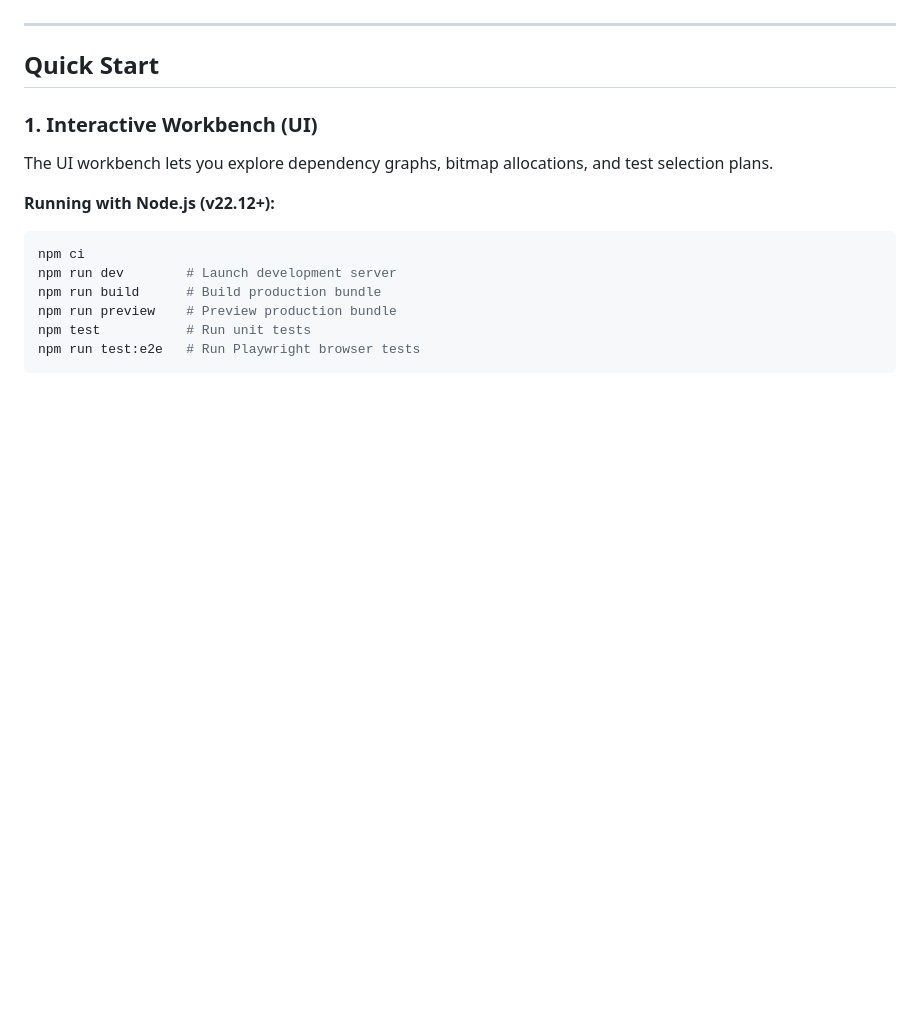
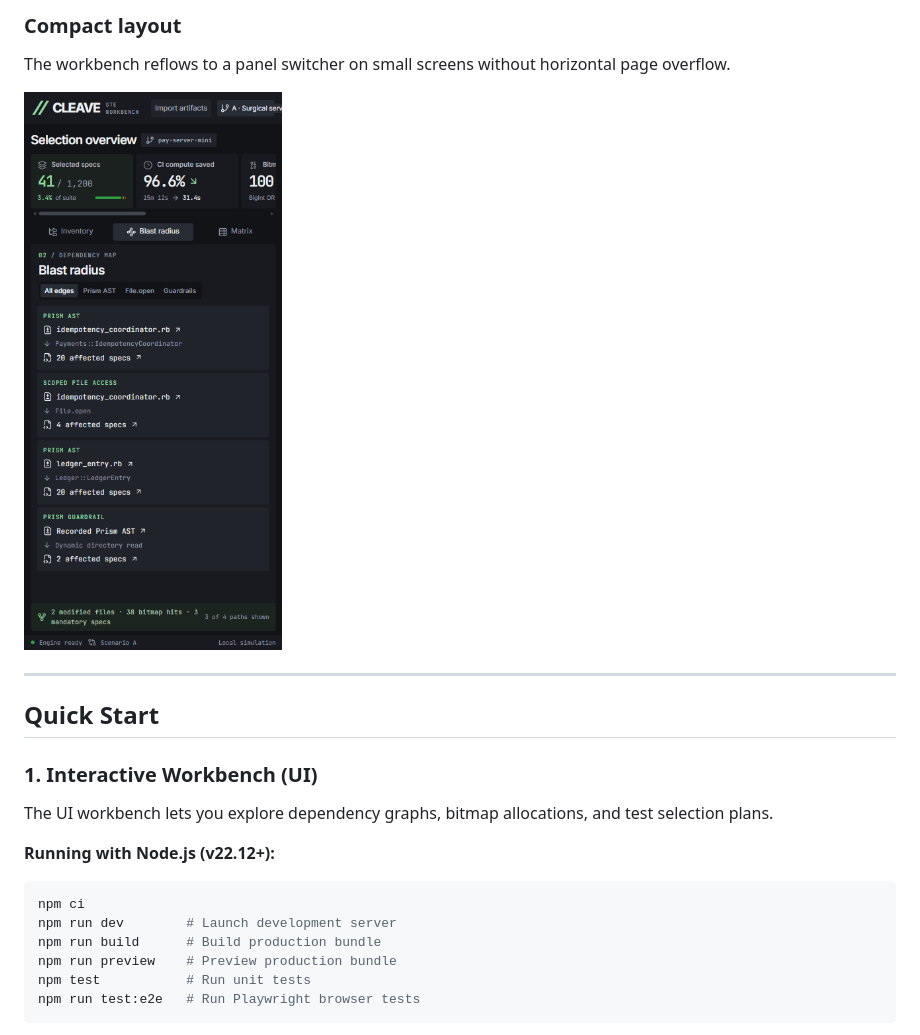
Before and after one commit to Sehaan-1/Cleave, a Markdown page: README.md, the part around one of its changes. Rendered like a GitHub page; pictures changed too: docs/screenshots/compact-mobile.png (added); blank space fills up the shorter version.

```diff
--- a/README.md
+++ b/README.md
@@ -4,3 +33,8 @@ Cleave is a selective test execution workbench and diagnostic toolkit for Ruby a
+### Compact layout
+
+The workbench reflows to a panel switcher on small screens without horizontal page overflow.
+
+![Compact Cleave workbench at 390 by 844 pixels](docs/screenshots/compact-mobile.png)
 
 ---
 
```
Also changed, not shown: other parts of README.md (+29 -0 lines), docs/screenshots/bitmap-words.png (added), docs/screenshots/guardrails-scenario.png (added), docs/screenshots/ruby-loopback-artifacts.png (added), docs/screenshots/workbench-overview.png (added), 1 other file.
